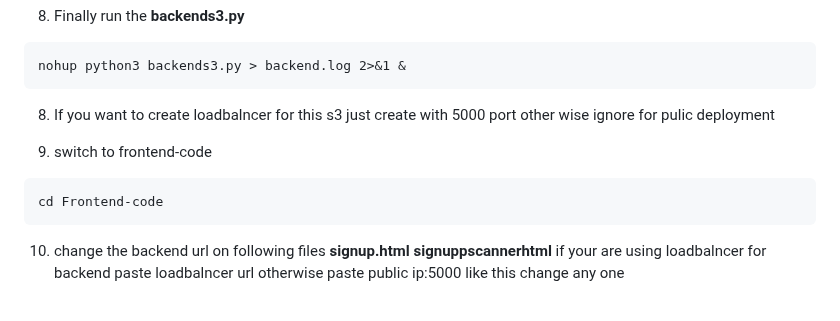
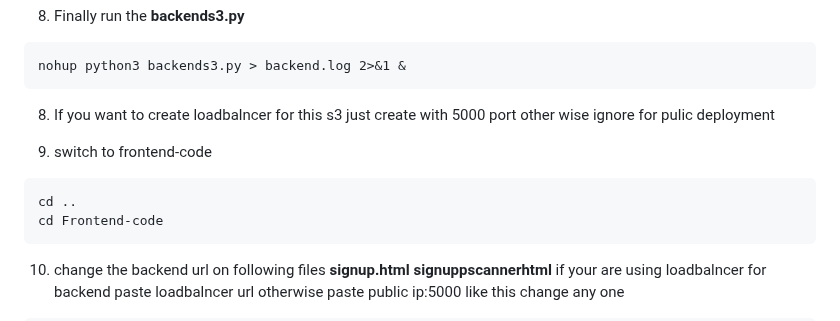
Before and after one commit to RakeshKanzariya2218/Paytm-fullstack-project, a Markdown page: README.md, the part around the change. Rendered like a GitHub page.

````diff
--- a/README.md
+++ b/README.md
@@ -108,6 +108,7 @@ nohup python3 backends3.py > backend.log 2>&1 &
 
 9. switch to frontend-code
 ```
+cd ..
 cd Frontend-code
 ```
 10. change the backend url on following files **signup.html** **signuppscannerhtml**  if your are using loadbalncer for backend paste loadbalncer url otherwise paste public ip:5000   like this change any one
````
